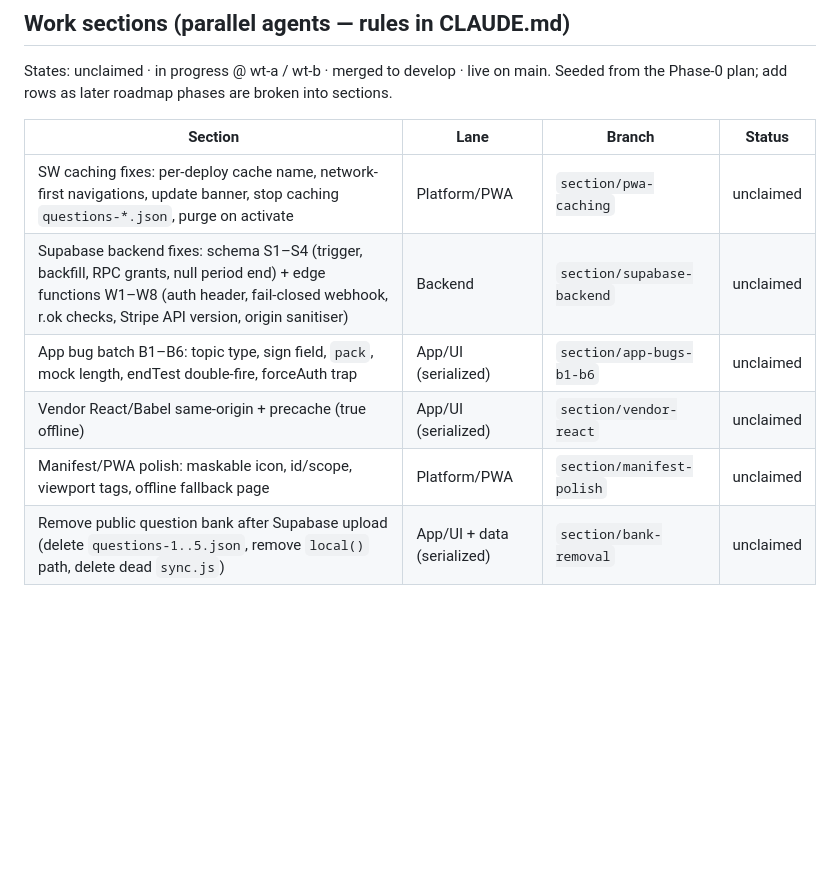
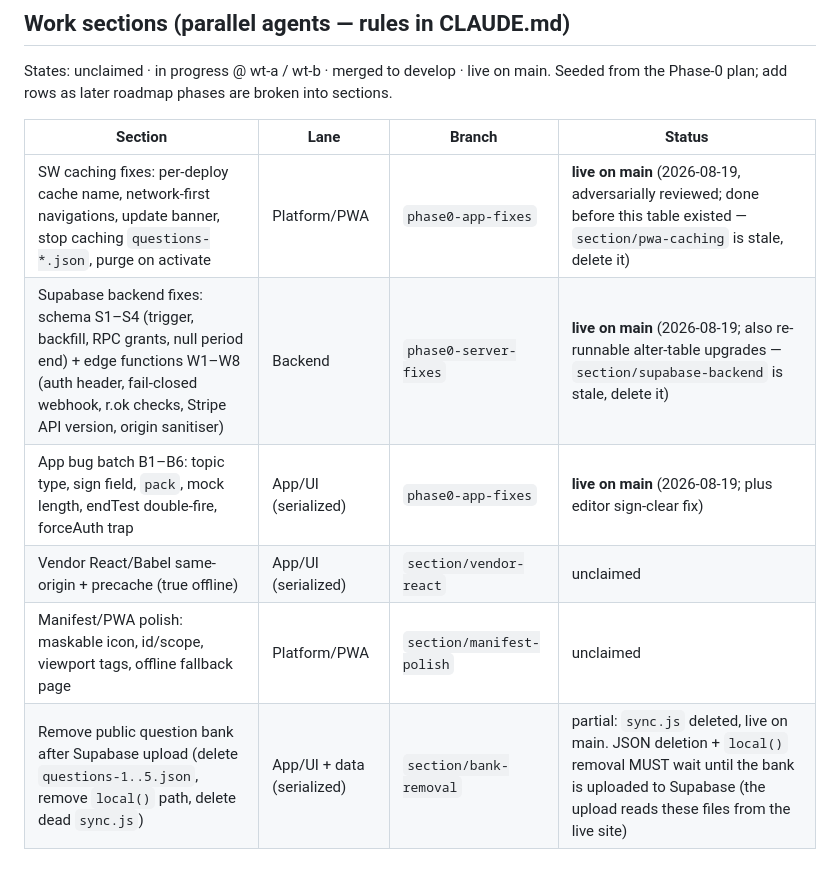
Before and after one commit to dstorey87/Catie-Test, a Markdown page: STATUS.md, the part around the change. Drawn GitHub-style; blank space fills up the shorter version.

Commit message:
Work sections: mark Phase-0 fix sections live on main
Three seeded sections (pwa-caching, supabase-backend, app-bugs) were completed
and deployed by the planning session before the table existed; recorded here so
no worktree agent duplicates them. bank-removal is part-done (sync.js).

Co-Authored-By: Claude Fable 5 <noreply@anthropic.com>

```diff
--- a/STATUS.md
+++ b/STATUS.md
@@ -62,9 +62,9 @@ Seeded from the Phase-0 plan; add rows as later roadmap phases are broken into s
 
 | Section | Lane | Branch | Status |
 |---|---|---|---|
-| SW caching fixes: per-deploy cache name, network-first navigations, update banner, stop caching `questions-*.json`, purge on activate | Platform/PWA | `section/pwa-caching` | unclaimed |
-| Supabase backend fixes: schema S1–S4 (trigger, backfill, RPC grants, null period end) + edge functions W1–W8 (auth header, fail-closed webhook, r.ok checks, Stripe API version, origin sanitiser) | Backend | `section/supabase-backend` | unclaimed |
-| App bug batch B1–B6: topic type, sign field, `pack`, mock length, endTest double-fire, forceAuth trap | App/UI (serialized) | `section/app-bugs-b1-b6` | unclaimed |
+| SW caching fixes: per-deploy cache name, network-first navigations, update banner, stop caching `questions-*.json`, purge on activate | Platform/PWA | `phase0-app-fixes` | **live on main** (2026-08-19, adversarially reviewed; done before this table existed — `section/pwa-caching` is stale, delete it) |
+| Supabase backend fixes: schema S1–S4 (trigger, backfill, RPC grants, null period end) + edge functions W1–W8 (auth header, fail-closed webhook, r.ok checks, Stripe API version, origin sanitiser) | Backend | `phase0-server-fixes` | **live on main** (2026-08-19; also re-runnable alter-table upgrades — `section/supabase-backend` is stale, delete it) |
+| App bug batch B1–B6: topic type, sign field, `pack`, mock length, endTest double-fire, forceAuth trap | App/UI (serialized) | `phase0-app-fixes` | **live on main** (2026-08-19; plus editor sign-clear fix) |
 | Vendor React/Babel same-origin + precache (true offline) | App/UI (serialized) | `section/vendor-react` | unclaimed |
 | Manifest/PWA polish: maskable icon, id/scope, viewport tags, offline fallback page | Platform/PWA | `section/manifest-polish` | unclaimed |
-| Remove public question bank after Supabase upload (delete `questions-1..5.json`, remove `local()` path, delete dead `sync.js`) | App/UI + data (serialized) | `section/bank-removal` | unclaimed |
+| Remove public question bank after Supabase upload (delete `questions-1..5.json`, remove `local()` path, delete dead `sync.js`) | App/UI + data (serialized) | `section/bank-removal` | partial: `sync.js` deleted, live on main. JSON deletion + `local()` removal MUST wait until the bank is uploaded to Supabase (the upload reads these files from the live site) |
```
